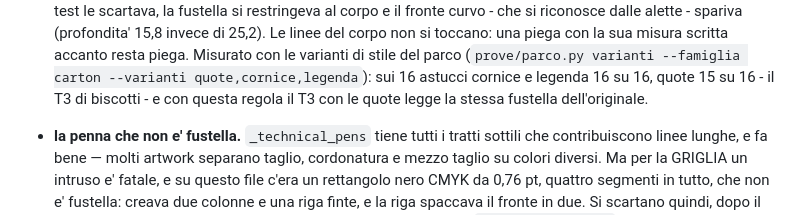
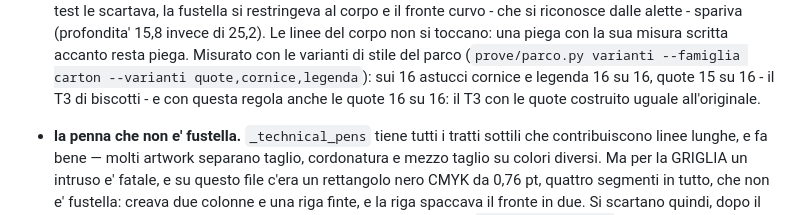
Before and after one commit to iccio84/pack3d-studio, a Markdown page: regole/astucci.md, the part around the change. Rendered like a GitHub page.

Commit message:
Regole degli astucci: le quote 16 su 16
Costruito per intero, il T3 di biscotti con le quote esce uguale
all'originale: le varianti di stile degli astucci sono 16 su 16 con le
quote, la cornice e la legenda.

Co-Authored-By: Claude Opus 5.5 <noreply@anthropic.com>
Claude-Session: https://claude.ai/code/session_01SF9iFTsZA1hKBbMAc4azh7

```diff
--- a/regole/astucci.md
+++ b/regole/astucci.md
@@ -52,7 +52,8 @@ file (T6 aperto):
   Misurato con le varianti di stile del parco (`prove/parco.py varianti
   --famiglia carton --varianti quote,cornice,legenda`): sui 16 astucci
   cornice e legenda 16 su 16, quote 15 su 16 - il T3 di biscotti - e con
-  questa regola il T3 con le quote legge la stessa fustella dell'originale.
+  questa regola anche le quote 16 su 16: il T3 con le quote costruito uguale
+  all'originale.
 - **la penna che non e' fustella.** `_technical_pens` tiene tutti i tratti
   sottili che contribuiscono linee lunghe, e fa bene — molti artwork separano
   taglio, cordonatura e mezzo taglio su colori diversi. Ma per la GRIGLIA un
```
